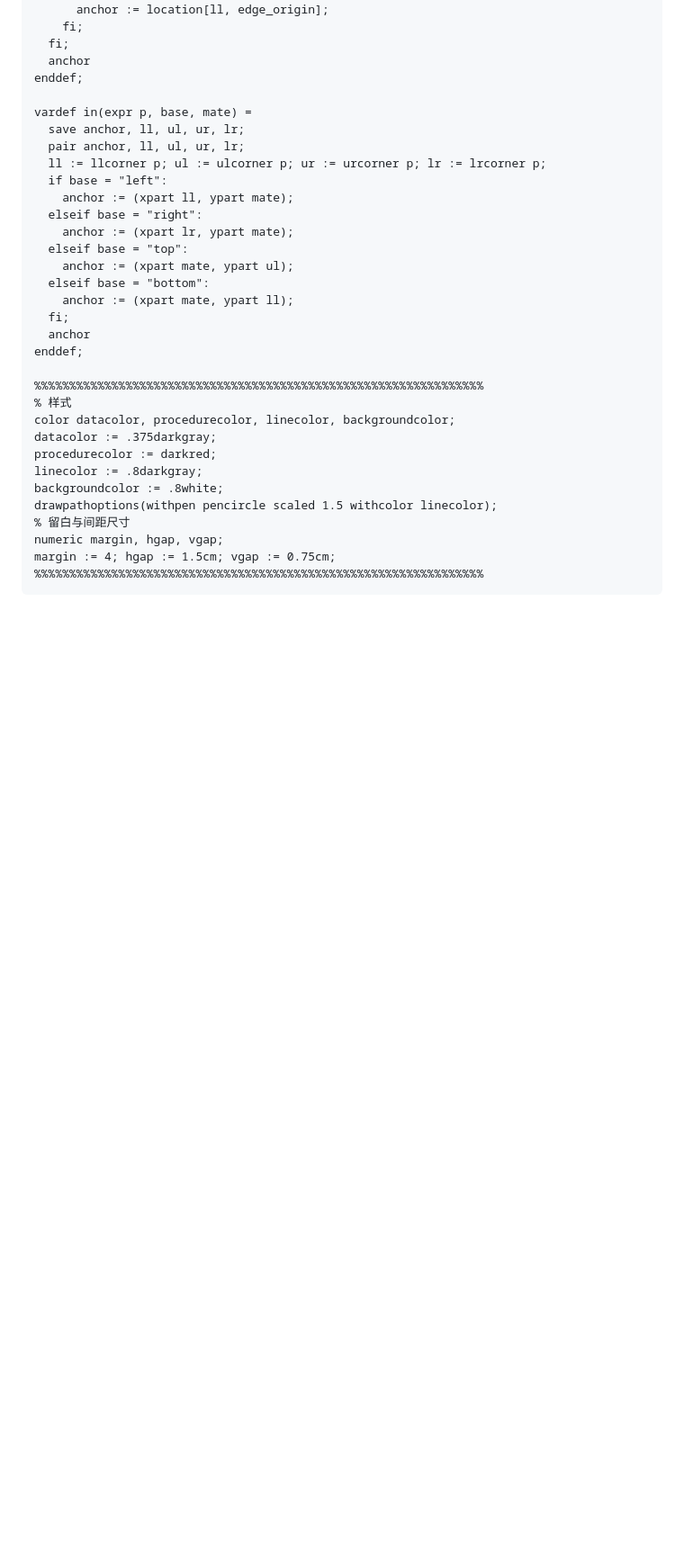
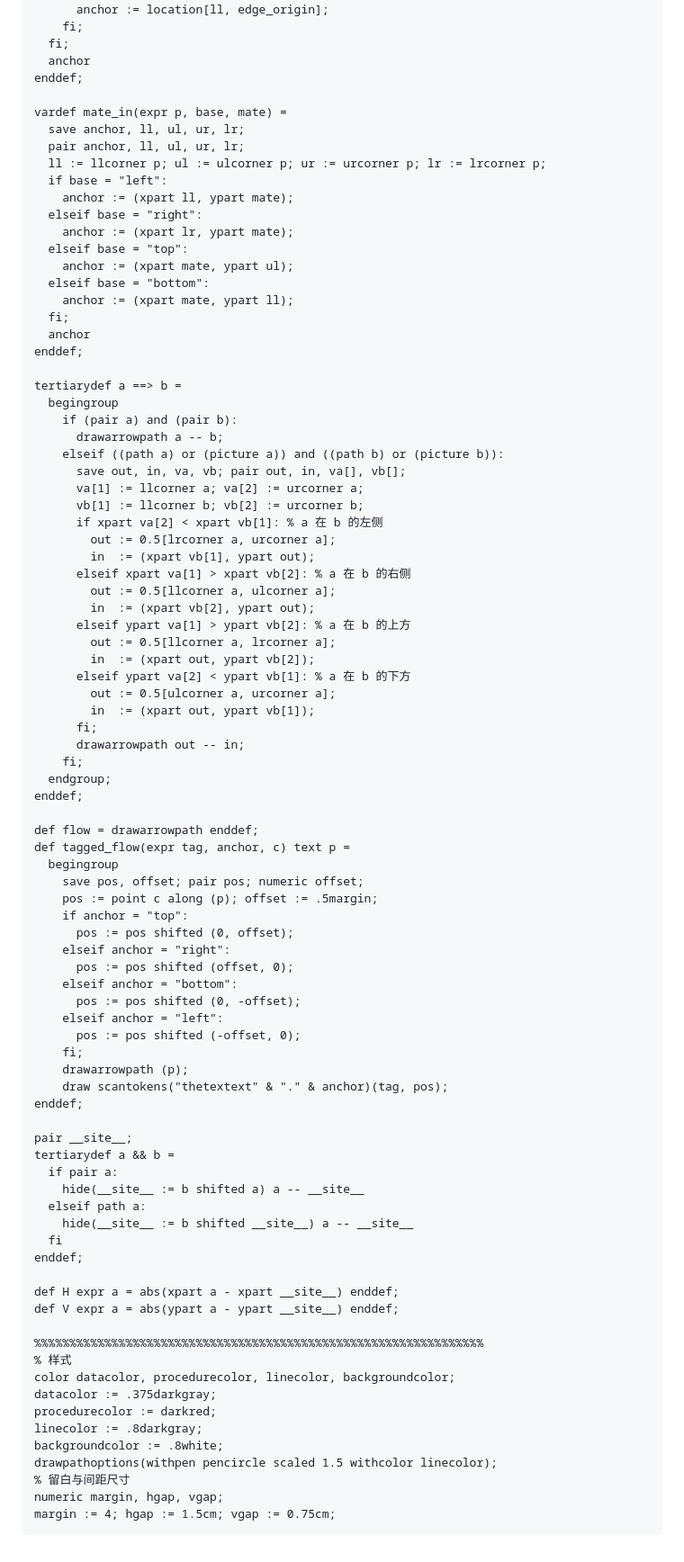
Before and after one commit to liyanrui/liyanrui.github.io, a Markdown page: posts/flow-charts.md, the part around the change printed below. Shown: that part at 90% size. Drawn GitHub-style; blank space fills up the shorter version.

````diff
--- a/posts/flow-charts.md
+++ b/posts/flow-charts.md
@@ -166,7 +117,7 @@ vardef out(expr p, base, location) =
   anchor
 enddef;
 
-vardef in(expr p, base, mate) =
+vardef mate_in(expr p, base, mate) =
   save anchor, ll, ul, ur, lr;
   pair anchor, ll, ul, ur, lr;
   ll := llcorner p; ul := ulcorner p; ur := urcorner p; lr := lrcorner p;
@@ -182,6 +133,62 @@ vardef in(expr p, base, mate) =
   anchor
 enddef;
 
+tertiarydef a ==> b =
+  begingroup
+    if (pair a) and (pair b):
+      drawarrowpath a -- b;
+    elseif ((path a) or (picture a)) and ((path b) or (picture b)):
+      save out, in, va, vb; pair out, in, va[], vb[];
+      va[1] := llcorner a; va[2] := urcorner a;
+      vb[1] := llcorner b; vb[2] := urcorner b;
+      if xpart va[2] < xpart vb[1]: % a 在 b 的左侧
+        out := 0.5[lrcorner a, urcorner a];
+        in  := (xpart vb[1], ypart out);
+      elseif xpart va[1] > xpart vb[2]: % a 在 b 的右侧
+        out := 0.5[llcorner a, ulcorner a];
+        in  := (xpart vb[2], ypart out);
+      elseif ypart va[1] > ypart vb[2]: % a 在 b 的上方
+        out := 0.5[llcorner a, lrcorner a];
+        in  := (xpart out, ypart vb[2]);
+      elseif ypart va[2] < ypart vb[1]: % a 在 b 的下方
+        out := 0.5[ulcorner a, urcorner a];
+        in  := (xpart out, ypart vb[1]);
+      fi;
+      drawarrowpath out -- in;
+    fi;
+  endgroup;
+enddef;
+
+def flow = drawarrowpath enddef;
+def tagged_flow(expr tag, anchor, c) text p =
+  begingroup
+    save pos, offset; pair pos; numeric offset;
+    pos := point c along (p); offset := .5margin;
+    if anchor = "top":
+      pos := pos shifted (0, offset);
+    elseif anchor = "right":
+      pos := pos shifted (offset, 0);
+    elseif anchor = "bottom":
+      pos := pos shifted (0, -offset);
+    elseif anchor = "left":
+      pos := pos shifted (-offset, 0);
+    fi;
+    drawarrowpath (p);
+    draw scantokens("thetextext" & "." & anchor)(tag, pos);
+enddef;
+
+pair __site__;
+tertiarydef a && b =
+  if pair a:
+    hide(__site__ := b shifted a) a -- __site__
+  elseif path a:
+    hide(__site__ := b shifted __site__) a -- __site__
+  fi
+enddef;
+
+def H expr a = abs(xpart a - xpart __site__) enddef;
+def V expr a = abs(ypart a - ypart __site__) enddef;
+
 %%%%%%%%%%%%%%%%%%%%%%%%%%%%%%%%%%%%%%%%%%%%%%%%%%%%%%%%%%%%%%%%
 % 样式
 color datacolor, procedurecolor, linecolor, backgroundcolor;
@@ -193,5 +200,4 @@ drawpathoptions(withpen pencircle scaled 1.5 withcolor linecolor);
 % 留白与间距尺寸
 numeric margin, hgap, vgap;
 margin := 4; hgap := 1.5cm; vgap := 0.75cm;
-%%%%%%%%%%%%%%%%%%%%%%%%%%%%%%%%%%%%%%%%%%%%%%%%%%%%%%%%%%%%%%%%
 ```
````
Also changed, not shown: other parts of posts/flow-charts.md (+14 -63 lines), images/flow-charts/demo-2.png (added).
